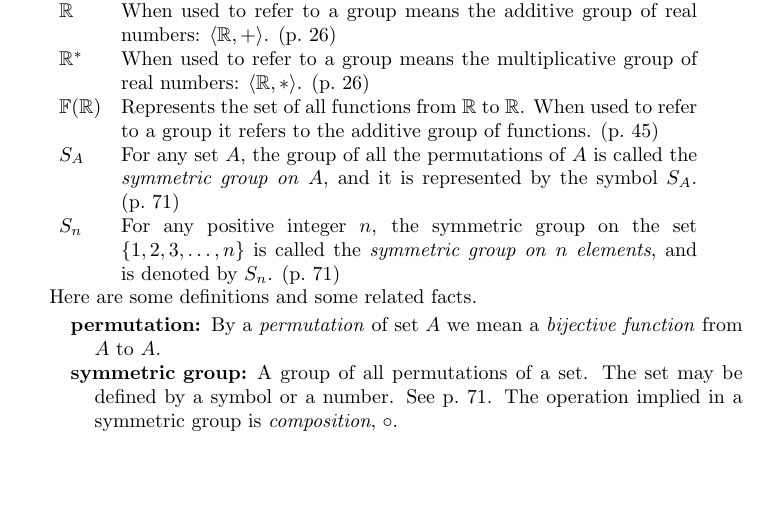
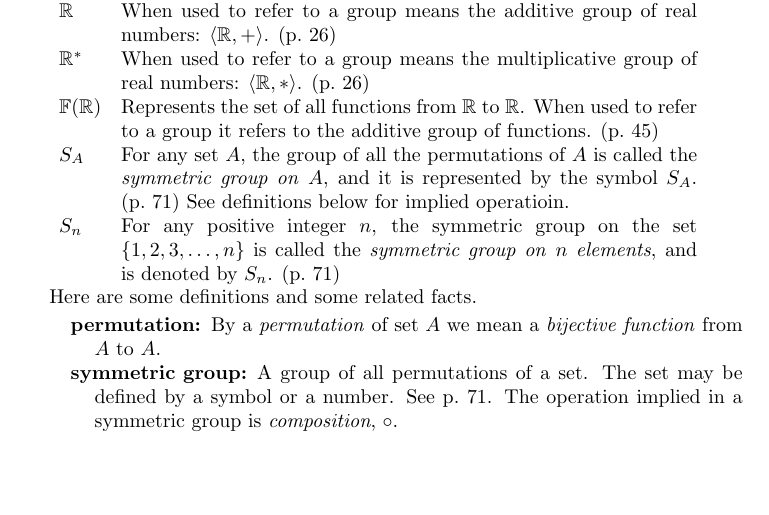
Before and after one commit to michaelgwelch/algebra, a LaTeX paper (ref.tex): part of the page, cut so that both start at the same text. Compiled offline with pdfLaTeX.

Commit message:
Add note to S_A

```diff
--- a/ref.tex
+++ b/ref.tex
@@ -20,7 +20,7 @@ have a ``notation'' index.
 
   $S_A$ & For any set $A$, the group of all the permutations of $A$
   is called the \emph{symmetric group on} $A$, and it is represented
-  by the symbol $S_A$. (p.~71) \\
+  by the symbol $S_A$. (p.~71) See definitions below for implied operatioin.\\
 
   $S_n$ & For any positive integer $n$, the symmetric group on the
   set $\{1, 2, 3, \ldots, n \}$ is called the \emph{symmetric group
```
